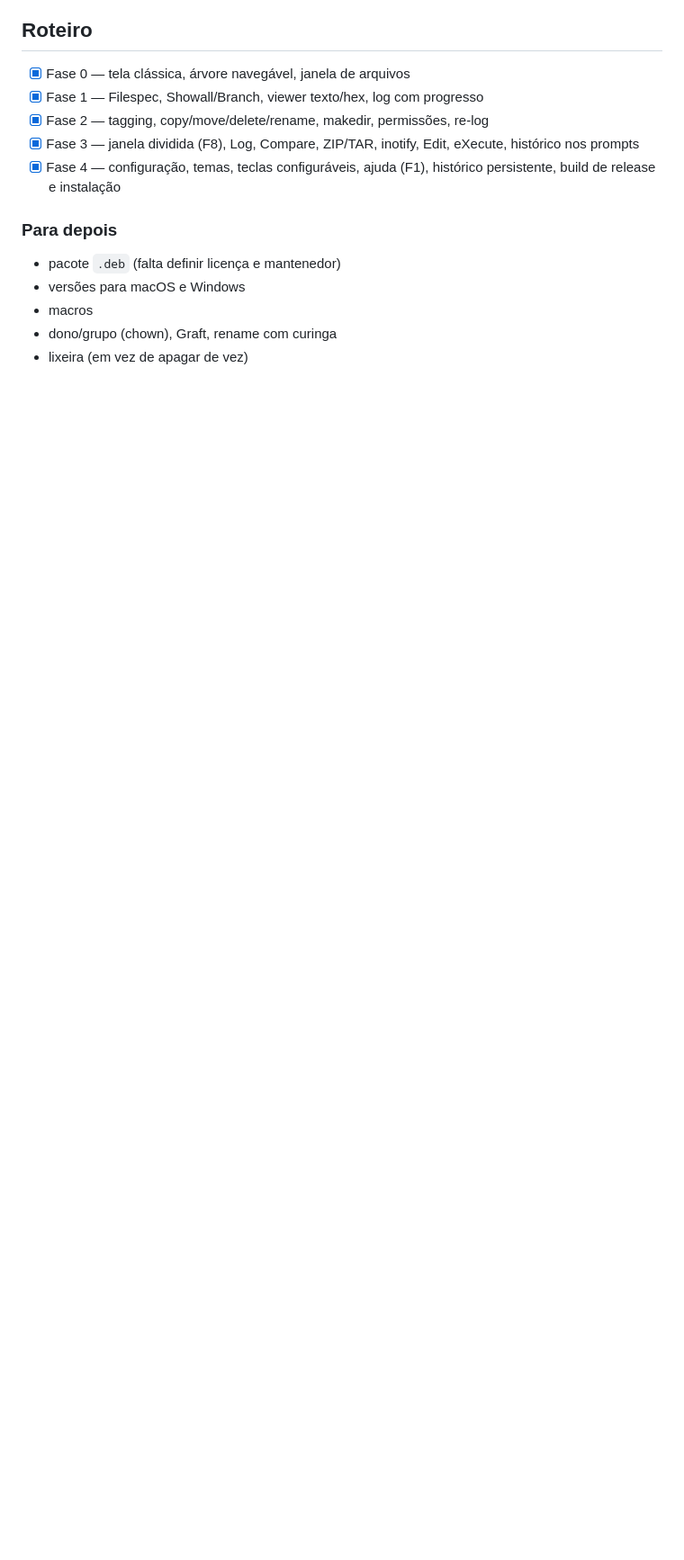
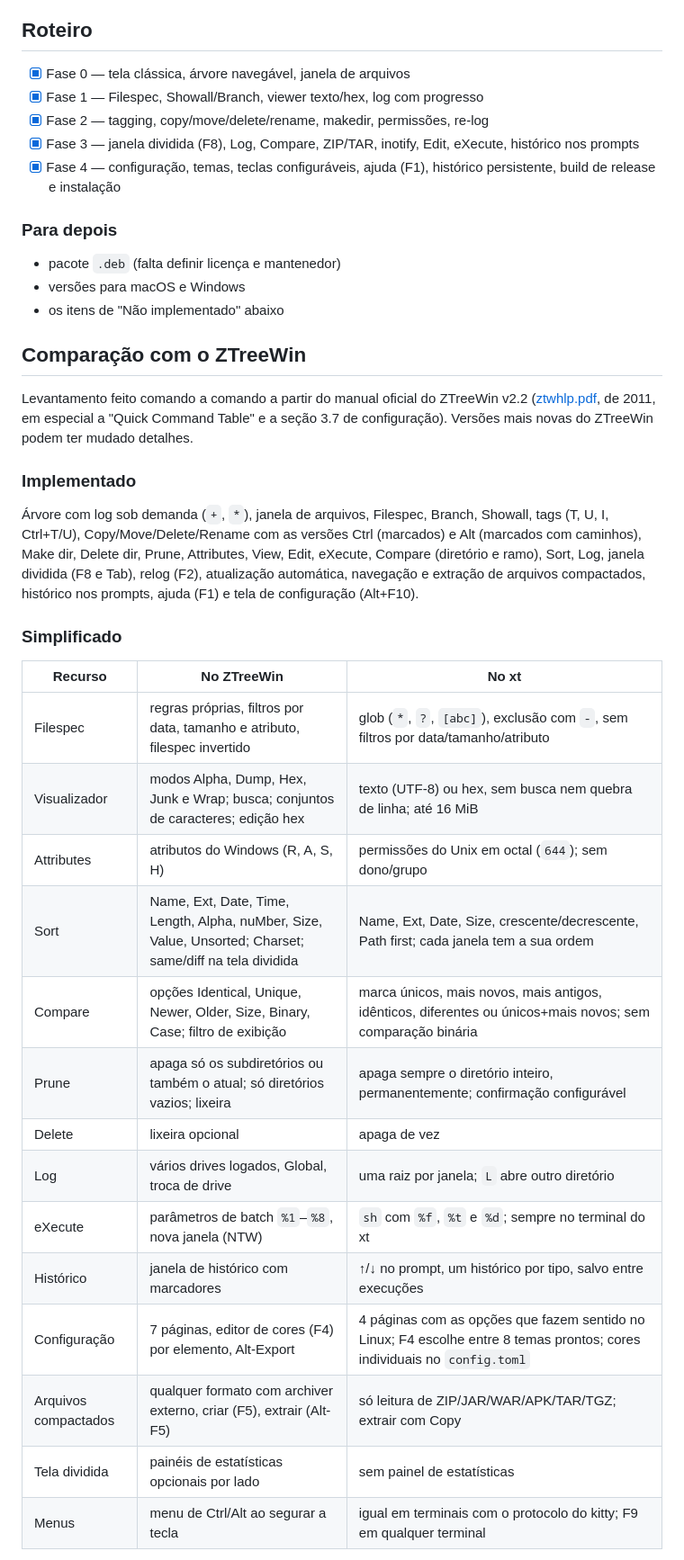
Before and after one commit to andrelnfernandes/xt, a Markdown page: README.md, the part around one of its changes. Shown at 90% size. GitHub-like rendering; blank space fills up the shorter version.

```diff
--- a/README.md
+++ b/README.md
@@ -240,6 +240,41 @@ Na árvore, `+` no conector (`├─+`) indica um diretório recolhido que tem s
 
 - pacote `.deb` (falta definir licença e mantenedor)
 - versões para macOS e Windows
-- macros
-- dono/grupo (chown), Graft, rename com curinga
-- lixeira (em vez de apagar de vez)
+- os itens de "Não implementado" abaixo
+
+## Comparação com o ZTreeWin
+
+Levantamento feito comando a comando a partir do manual oficial do ZTreeWin
+v2.2 ([ztwhlp.pdf](https://www.zedtek.com/download/ztwhlp.pdf), de 2011, em
+especial a "Quick Command Table" e a seção 3.7 de configuração). Versões mais
+novas do ZTreeWin podem ter mudado detalhes.
+
+### Implementado
+
+Árvore com log sob demanda (`+`, `*`), janela de arquivos, Filespec, Branch,
+Showall, tags (T, U, I, Ctrl+T/U), Copy/Move/Delete/Rename com as versões
+Ctrl (marcados) e Alt (marcados com caminhos), Make dir, Delete dir, Prune,
+Attributes, View, Edit, eXecute, Compare (diretório e ramo), Sort, Log,
+janela dividida (F8 e Tab), relog (F2), atualização automática, navegação e
+extração de arquivos compactados, histórico nos prompts, ajuda (F1) e tela de
+configuração (Alt+F10).
+
+### Simplificado
+
+| Recurso | No ZTreeWin | No xt |
+|---|---|---|
+| Filespec | regras próprias, filtros por data, tamanho e atributo, filespec invertido | glob (`*`, `?`, `[abc]`), exclusão com `-`, sem filtros por data/tamanho/atributo |
+| Visualizador | modos Alpha, Dump, Hex, Junk e Wrap; busca; conjuntos de caracteres; edição hex | texto (UTF-8) ou hex, sem busca nem quebra de linha; até 16 MiB |
+| Attributes | atributos do Windows (R, A, S, H) | permissões do Unix em octal (`644`); sem dono/grupo |
+| Sort | Name, Ext, Date, Time, Length, Alpha, nuMber, Size, Value, Unsorted; Charset; same/diff na tela dividida | Name, Ext, Date, Size, crescente/decrescente, Path first; cada janela tem a sua ordem |
+| Compare | opções Identical, Unique, Newer, Older, Size, Binary, Case; filtro de exibição | marca únicos, mais novos, mais antigos, idênticos, diferentes ou únicos+mais novos; sem comparação binária |
+| Prune | apaga só os subdiretórios ou também o atual; só diretórios vazios; lixeira | apaga sempre o diretório inteiro, permanentemente; confirmação configurável |
+| Delete | lixeira opcional | apaga de vez |
+| Log | vários drives logados, Global, troca de drive | uma raiz por janela; `L` abre outro diretório |
+| eXecute | parâmetros de batch `%1`–`%8`, nova janela (NTW) | `sh` com `%f`, `%t` e `%d`; sempre no terminal do xt |
+| Histórico | janela de histórico com marcadores | ↑/↓ no prompt, um histórico por tipo, salvo entre execuções |
+| Configuração | 7 páginas, editor de cores (F4) por elemento, Alt-Export | 4 páginas com as opções que fazem sentido no Linux; F4 escolhe entre 8 temas prontos; cores individuais no `config.toml` |
+| Arquivos compactados | qualquer formato com archiver externo, criar (F5), extrair (Alt-F5) | só leitura de ZIP/JAR/WAR/APK/TAR/TGZ; extrair com Copy |
+| Tela dividida | painéis de estatísticas opcionais por lado | sem painel de estatísticas |
+| Menus | menu de Ctrl/Alt ao segurar a tecla | igual em terminais com o protocolo do kitty; F9 em qualquer terminal |
+
```
Also changed, not shown: other parts of README.md (+45 -0 lines).
